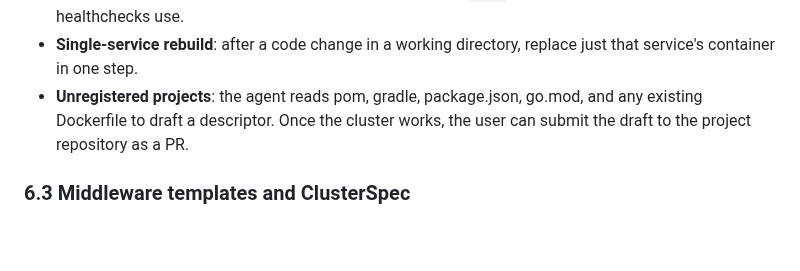
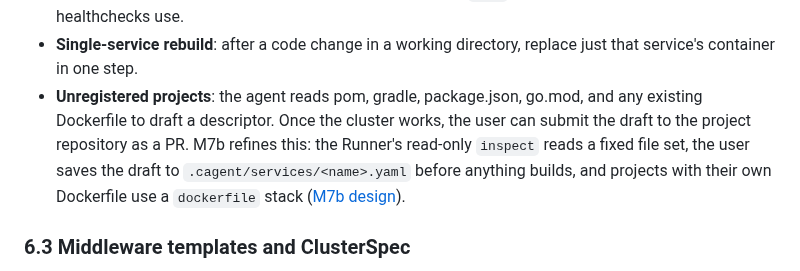
Before and after one commit to yutaofr/container-agent, a Markdown page: docs/plans/2026-10-17-container-agent-design.md, the part around the change. GitHub-like rendering; blank space fills up the shorter version.

```diff
--- a/docs/plans/2026-10-17-container-agent-design.md
+++ b/docs/plans/2026-10-17-container-agent-design.md
@@ -405,7 +405,7 @@ flowchart LR
 - **Image tags and cache**: images keep the generator's tag `cagent/<service>:<source>-<ref>` and carry the label `cagent.artifact-sha256`. A build is skipped when the existing image's label matches the artifact: a new snapshot build under the same tag rebuilds, an unchanged artifact does not.
 - **Stack templates**: `java-springboot` renders `FROM eclipse-temurin:<jdk>-jre` (JDK 21 unless the request names another) plus the jar. The JRE images ship `curl`, which the generated HTTP healthchecks use.
 - **Single-service rebuild**: after a code change in a working directory, replace just that service's container in one step.
-- **Unregistered projects**: the agent reads pom, gradle, package.json, go.mod, and any existing Dockerfile to draft a descriptor. Once the cluster works, the user can submit the draft to the project repository as a PR.
+- **Unregistered projects**: the agent reads pom, gradle, package.json, go.mod, and any existing Dockerfile to draft a descriptor. Once the cluster works, the user can submit the draft to the project repository as a PR. M7b refines this: the Runner's read-only `inspect` reads a fixed file set, the user saves the draft to `.cagent/services/<name>.yaml` before anything builds, and projects with their own Dockerfile use a `dockerfile` stack ([M7b design](2026-10-18-m7b-clarify-inspection-design.md)).
 
 ### 6.3 Middleware templates and ClusterSpec
 
```
Also changed, not shown: docs/plans/2026-10-17-poc-roadmap.md (+8 -5 lines), docs/plans/2026-10-18-m7b-clarify-inspection-design.md (added, +154 -0 lines).
